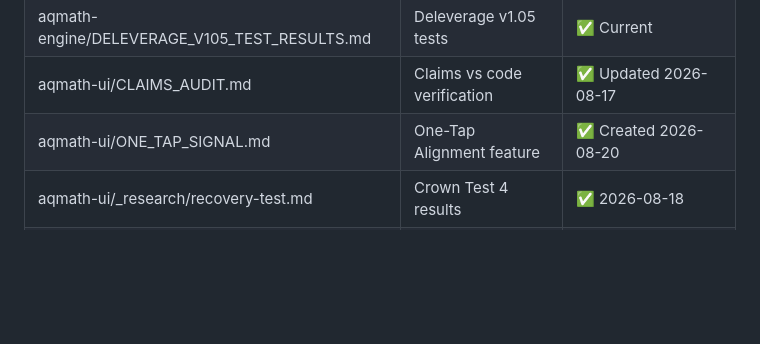
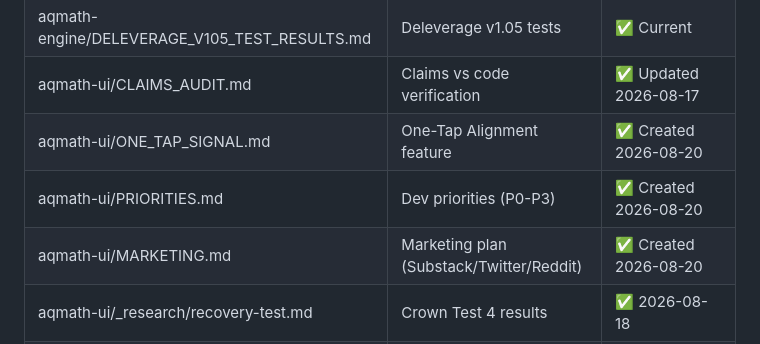
Before and after one commit to xdonotaskmex/aqmath-ui, a Markdown page: PROJECT_STATUS.md, the part around the change. Drawn GitHub-style; blank space fills up the shorter version.

Commit message:
docs: add PRIORITIES.md (P0-P3 dev roadmap) and MARKETING.md (Substack/Twitter/Reddit plan)

```diff
--- a/PROJECT_STATUS.md
+++ b/PROJECT_STATUS.md
@@ -310,6 +310,8 @@ Audit: `python tools/audit_pages.py` (checks all generated pages)
 | aqmath-engine/DELEVERAGE_V105_TEST_RESULTS.md | Deleverage v1.05 tests | ✅ Current |
 | aqmath-ui/CLAIMS_AUDIT.md | Claims vs code verification | ✅ Updated 2026-08-17 |
 | aqmath-ui/ONE_TAP_SIGNAL.md | One-Tap Alignment feature | ✅ Created 2026-08-20 |
+| aqmath-ui/PRIORITIES.md | Dev priorities (P0-P3) | ✅ Created 2026-08-20 |
+| aqmath-ui/MARKETING.md | Marketing plan (Substack/Twitter/Reddit) | ✅ Created 2026-08-20 |
 | aqmath-ui/_research/recovery-test.md | Crown Test 4 results | ✅ 2026-08-18 |
 | aqmath-ui/_research/static-vs-dynamic.md | Crown Test 2 results | ✅ 2026-08-12 |
 | aqmath-ui/_research/dca-stress.md | Crown Test 1 results | ✅ Current |
```
Also changed, not shown: MARKETING.md (added, +368 -0 lines), PRIORITIES.md (added, +300 -0 lines).
